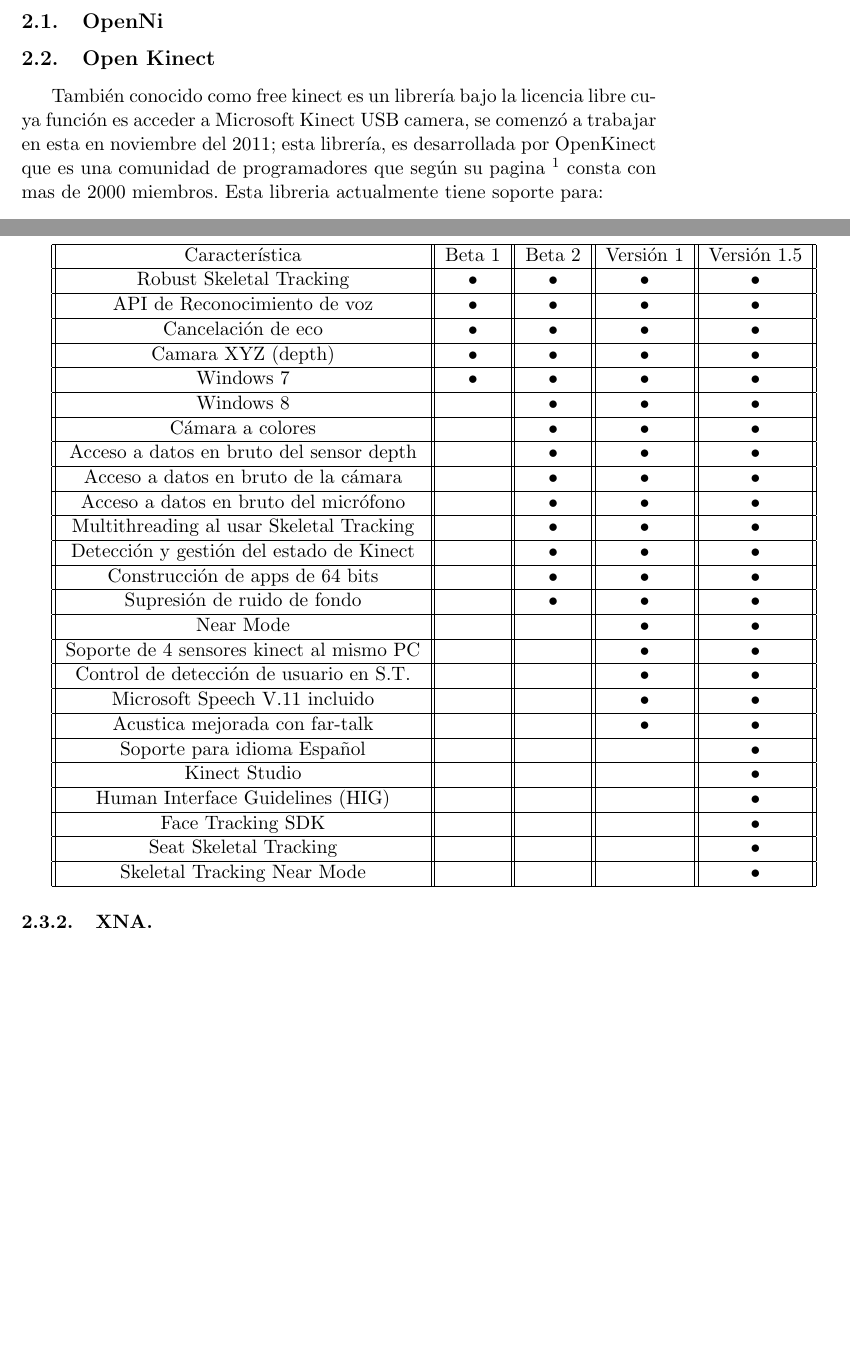
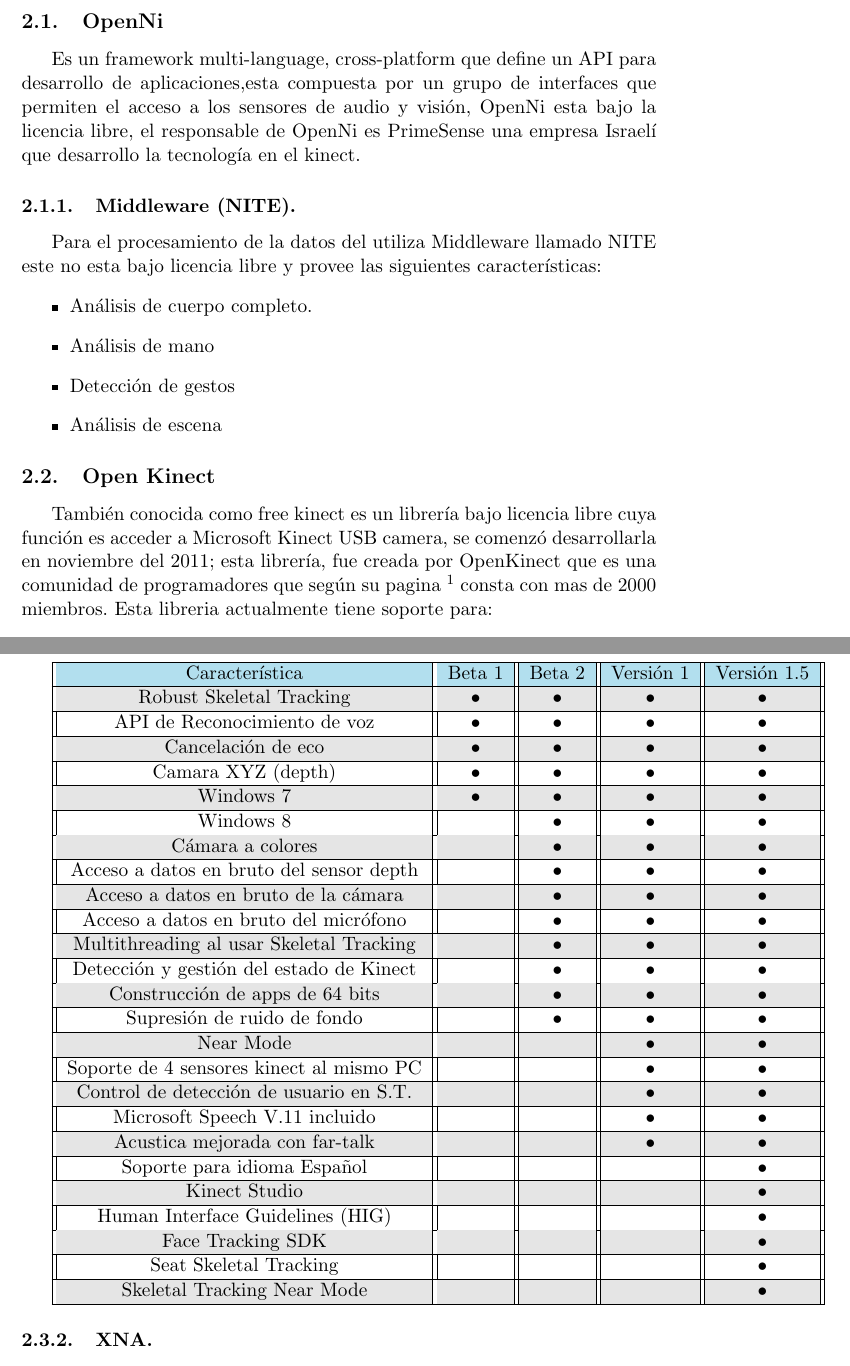
Before and after one commit to jenncuzz/Proyecto, a LaTeX document (Documentacion_01a.tex): two parts of pages 4 and 6 of 7, joined at a grey line, cut so that both start at the same text, the shorter picture padded with empty space. Compiled offline with pdfLaTeX.

Commit message:
OpenNi terminado

```diff
--- a/Documentacion_01a.tex
+++ b/Documentacion_01a.tex
@@ -4,6 +4,8 @@
 \usepackage{amsmath}
 \usepackage{amsfonts}
 \usepackage{amssymb}
+\usepackage[x11names,table]{xcolor}
+
 \author{Jennifer Cruz Muñoz \and Jose Daniel Ku Ek \and Israel Navarrete Alvarado}
 \title{Documentación Kinect}
 \begin{document}
@@ -47,12 +49,19 @@
 \item Sistema de cancelación de audio que mejora la recepción de voz.
 \item Reconocimiento de voz.
 \end{itemize}
-
 \section{Descripción de las API's.}
 \subsection{OpenNi}
-%%%%%%%%%%%%%%%%%%%%%%%%%%%%%%%%%%%%%%
+Es un framework multi-language, cross-platform que define un API para desarrollo de aplicaciones,esta compuesta por un grupo de interfaces que permiten el acceso a los sensores de audio y visión, OpenNi esta bajo la licencia libre, el responsable de OpenNi es PrimeSense una empresa Israelí que desarrollo la tecnología en el kinect.
+\subsubsection{Middleware (NITE).}
+Para el procesamiento de la datos del utiliza Middleware llamado NITE este no esta bajo licencia libre y provee las siguientes características:
+\begin{itemize}
+\item Análisis de cuerpo completo.
+\item Análisis de mano
+\item Detección de gestos
+\item Análisis de escena
+\end{itemize}
 \subsection{Open Kinect}
-También conocido como free kinect es un librería bajo la licencia libre cuya función es acceder a Microsoft Kinect USB camera, se comenzó a trabajar en esta en noviembre del 2011; esta librería, es desarrollada por OpenKinect que es una comunidad de programadores que según su pagina \footnote{•http://www.openkinect.org} consta con mas de 2000 miembros. Esta libreria actualmente tiene soporte para:
+También conocida como free kinect es un librería bajo licencia libre cuya función es acceder a Microsoft Kinect USB camera, se comenzó desarrollarla en noviembre del 2011; esta librería, fue creada por OpenKinect que es una comunidad de programadores que según su pagina \footnote{•http://www.openkinect.org} consta con mas de 2000 miembros. Esta libreria actualmente tiene soporte para:
 \begin{itemize}
 \item RGB y sensor de profundidad.
 \item Motores.
@@ -84,13 +93,16 @@
 \item GPU acceleration for any of the above
 \end{itemize}
 Sin embargo esta biblioteca no esta disponible aun. Ademas de estas bi-bliotecas el proyecto ofrece \textbf{OpenKinect Apps} que es  código ejemplo, y aplicaciones
-
 \subsection{Kinect SDK}
 Fue lanzado por Microsoft en Junio del 2011 para ser usado con Windows 7, el paquete de desarrollo SDK ofrece la posibilidad de explotar las capacidades del sensor Kinect dentro del entorno de trabajo de Windows. Incluye los drivers para el funcionamiento del dispositivo Kinect, estos pueden usarse para la programación de aplicaciones con C++, C-Sharp o Visual Basic, usando Microsoft Visual Studio 2010. Al descargar el SDK de la pagina oficial están incluidos ejemplos de códigos en los tres lenguajes mencionados.
 
 \subsubsection{Tabla comparativa de versiones.}
+\rowcolors{1}{}{gray!20}
+
 \begin{tabular}{||c||c||c||c||c||}
-\hline Característica                           & Beta 1 & Beta 2 & Versión 1 & Versión 1.5 \\
+\rowcolor{LightBlue2}
+
+\hline  Característica                           & Beta 1 & Beta 2 & Versión 1 & Versión 1.5 \\
 \hline Robust Skeletal Tracking                 & •      & •      & •         & •           \\
 \hline API de Reconocimiento de voz             & •      & •      & •         & •           \\
 \hline Cancelación de eco                       & •      & •      & •         & •           \\
```
